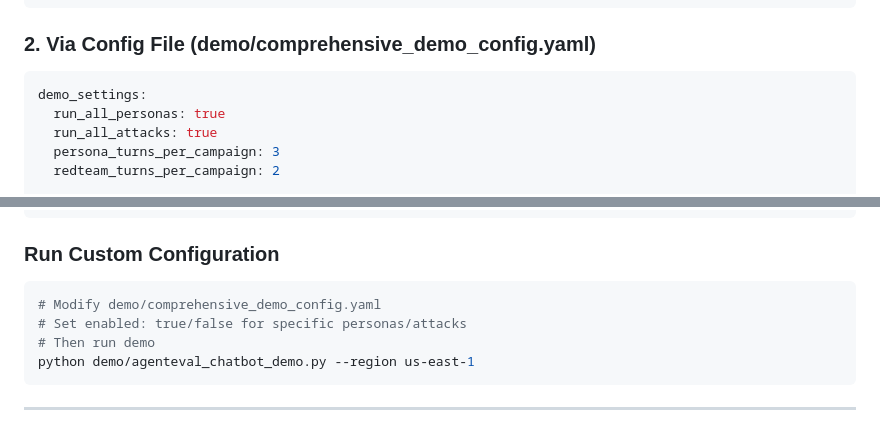
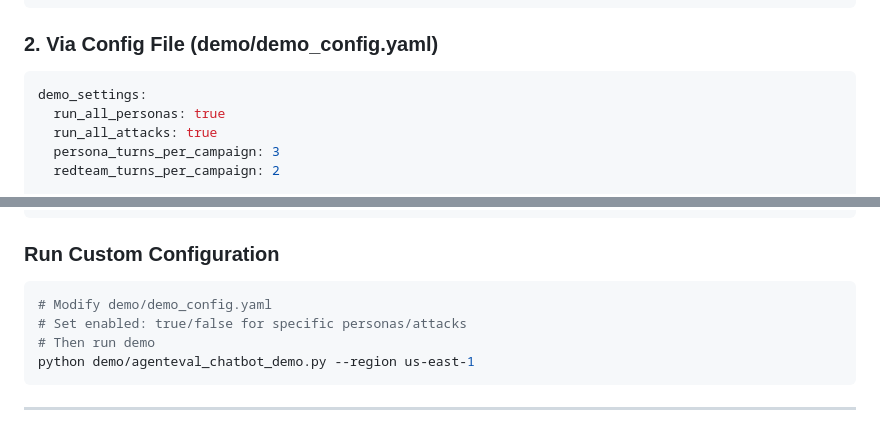
Before and after one commit to issacj-17/AgentEval, a Markdown page: SCALING_CAPABILITIES.md, 2 parts joined by grey strips. Rendered like a GitHub page.

````diff
--- a/SCALING_CAPABILITIES.md
+++ b/SCALING_CAPABILITIES.md
@@ -168,7 +168,7 @@ all_attack_categories = [
 ]
 ```
 
-### 2. Via Config File (demo/comprehensive_demo_config.yaml)
+### 2. Via Config File (demo/demo_config.yaml)
 
 ```yaml
 demo_settings:
@@ -226,7 +226,7 @@ python demo/agenteval_chatbot_demo.py --region us-east-1
 ### Run Custom Configuration
 
 ```bash
-# Modify demo/comprehensive_demo_config.yaml
+# Modify demo/demo_config.yaml
 # Set enabled: true/false for specific personas/attacks
 # Then run demo
 python demo/agenteval_chatbot_demo.py --region us-east-1
````
Also changed, not shown: README.md (+105 -37 lines).
